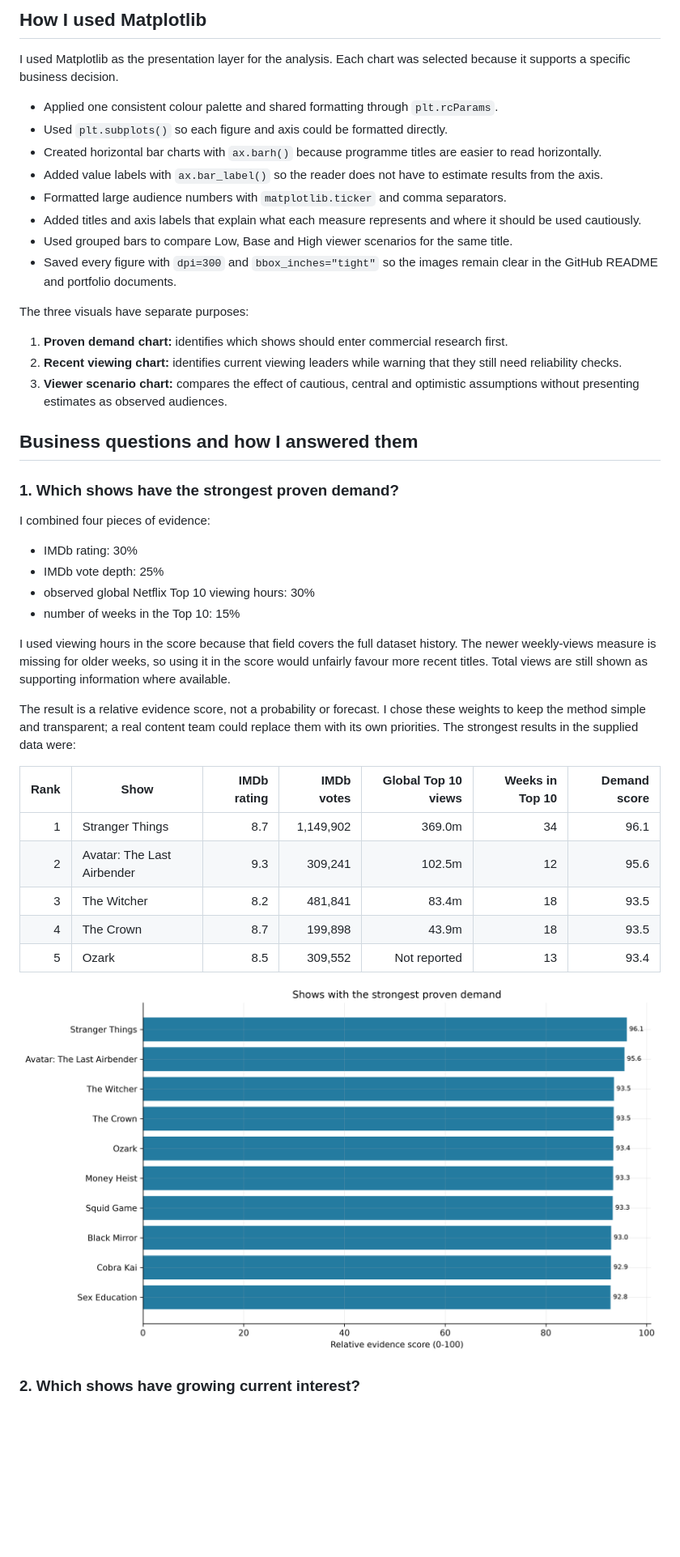
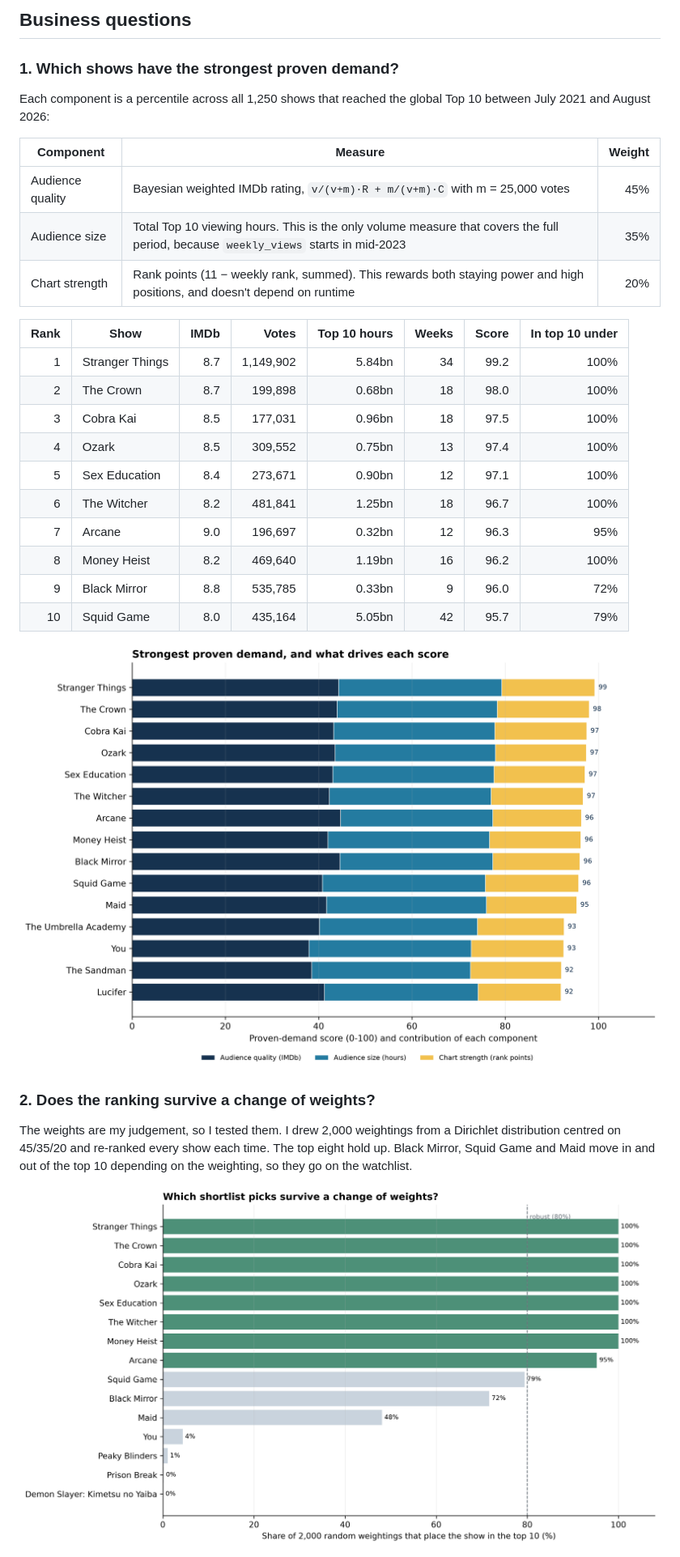
Before and after one commit to mohamedalsayed12/python-for-data-analysis, a Markdown page: README.md, the part around one of its changes. Shown at 81% size. Rendered like a GitHub page; pictures changed too: images/proven_demand.png, images/rank_stability.png (added); blank space fills up the shorter version.

```diff
--- a/README.md
+++ b/README.md
@@ -63,46 +34,33 @@ I used pandas for the full data-cleaning and analysis process rather than only u
-## How I used Matplotlib
-
-I used Matplotlib as the presentation layer for the analysis. Each chart was selected because it supports a specific business decision.
-
-- Applied one consistent colour palette and shared formatting through `plt.rcParams`.
-- Used `plt.subplots()` so each figure and axis could be formatted directly.
-- Created horizontal bar charts with `ax.barh()` because programme titles are easier to read horizontally.
-- Added value labels with `ax.bar_label()` so the reader does not have to estimate results from the axis.
-- Formatted large audience numbers with `matplotlib.ticker` and comma separators.
-- Added titles and axis labels that explain what each measure represents and where it should be used cautiously.
-- Used grouped bars to compare Low, Base and High viewer scenarios for the same title.
-- Saved every figure with `dpi=300` and `bbox_inches="tight"` so the images remain clear in the GitHub README and portfolio documents.
-
-The three visuals have separate purposes:
-
-1. **Proven demand chart:** identifies which shows should enter commercial research first.
-2. **Recent viewing chart:** identifies current viewing leaders while warning that they still need reliability checks.
-3. **Viewer scenario chart:** compares the effect of cautious, central and optimistic assumptions without presenting estimates as observed audiences.
-
-## Business questions and how I answered them
+## Business questions
 
 ### 1. Which shows have the strongest proven demand?
 
-I combined four pieces of evidence:
+Each component is a percentile across all 1,250 shows that reached the global Top 10 between July 2021 and August 2026:
 
-- IMDb rating: 30%
-- IMDb vote depth: 25%
-- observed global Netflix Top 10 viewing hours: 30%
-- number of weeks in the Top 10: 15%
+| Component | Measure | Weight |
+|---|---|---:|
+| Audience quality | Bayesian weighted IMDb rating, `v/(v+m)·R + m/(v+m)·C` with m = 25,000 votes | 45% |
+| Audience size | Total Top 10 viewing hours. This is the only volume measure that covers the full period, because `weekly_views` starts in mid-2023 | 35% |
+| Chart strength | Rank points (11 − weekly rank, summed). This rewards both staying power and high positions, and doesn't depend on runtime | 20% |
 
-I used viewing hours in the score because that field covers the full dataset history. The newer weekly-views measure is missing for older weeks, so using it in the score would unfairly favour more recent titles. Total views are still shown as supporting information where available.
+| Rank | Show | IMDb | Votes | Top 10 hours | Weeks | Score | In top 10 under |
+|---:|---|---:|---:|---:|---:|---:|---:|
+| 1 | Stranger Things | 8.7 | 1,149,902 | 5.84bn | 34 | 99.2 | 100% |
+| 2 | The Crown | 8.7 | 199,898 | 0.68bn | 18 | 98.0 | 100% |
+| 3 | Cobra Kai | 8.5 | 177,031 | 0.96bn | 18 | 97.5 | 100% |
+| 4 | Ozark | 8.5 | 309,552 | 0.75bn | 13 | 97.4 | 100% |
+| 5 | Sex Education | 8.4 | 273,671 | 0.90bn | 12 | 97.1 | 100% |
+| 6 | The Witcher | 8.2 | 481,841 | 1.25bn | 18 | 96.7 | 100% |
+| 7 | Arcane | 9.0 | 196,697 | 0.32bn | 12 | 96.3 | 95% |
+| 8 | Money Heist | 8.2 | 469,640 | 1.19bn | 16 | 96.2 | 100% |
+| 9 | Black Mirror | 8.8 | 535,785 | 0.33bn | 9 | 96.0 | 72% |
+| 10 | Squid Game | 8.0 | 435,164 | 5.05bn | 42 | 95.7 | 79% |
 
-The result is a relative evidence score, not a probability or forecast. I chose these weights to keep the method simple and transparent; a real content team could replace them with its own priorities. The strongest results in the supplied data were:
+![Strongest proven demand and its drivers](images/proven_demand.png)
 
-| Rank | Show | IMDb rating | IMDb votes | Global Top 10 views | Weeks in Top 10 | Demand score |
-|---:|---|---:|---:|---:|---:|---:|
-| 1 | Stranger Things | 8.7 | 1,149,902 | 369.0m | 34 | 96.1 |
-| 2 | Avatar: The Last Airbender | 9.3 | 309,241 | 102.5m | 12 | 95.6 |
-| 3 | The Witcher | 8.2 | 481,841 | 83.4m | 18 | 93.5 |
-| 4 | The Crown | 8.7 | 199,898 | 43.9m | 18 | 93.5 |
-| 5 | Ozark | 8.5 | 309,552 | Not reported | 13 | 93.4 |
+### 2. Does the ranking survive a change of weights?
 
-![Shows with the strongest proven demand](images/proven_demand.png)
+The weights are my judgement, so I tested them. I drew 2,000 weightings from a Dirichlet distribution centred on 45/35/20 and re-ranked every show each time. The top eight hold up. Black Mirror, Squid Game and Maid move in and out of the top 10 depending on the weighting, so they go on the watchlist.
 
-### 2. Which shows have growing current interest?
+![Rank stability under random weights](images/rank_stability.png)
 
```
Also changed, not shown: other parts of README.md (+79 -140 lines), data/README.md (+5 -0 lines), images/current_momentum.png, images/viewer_scenarios.png (deleted), 6 other files.
